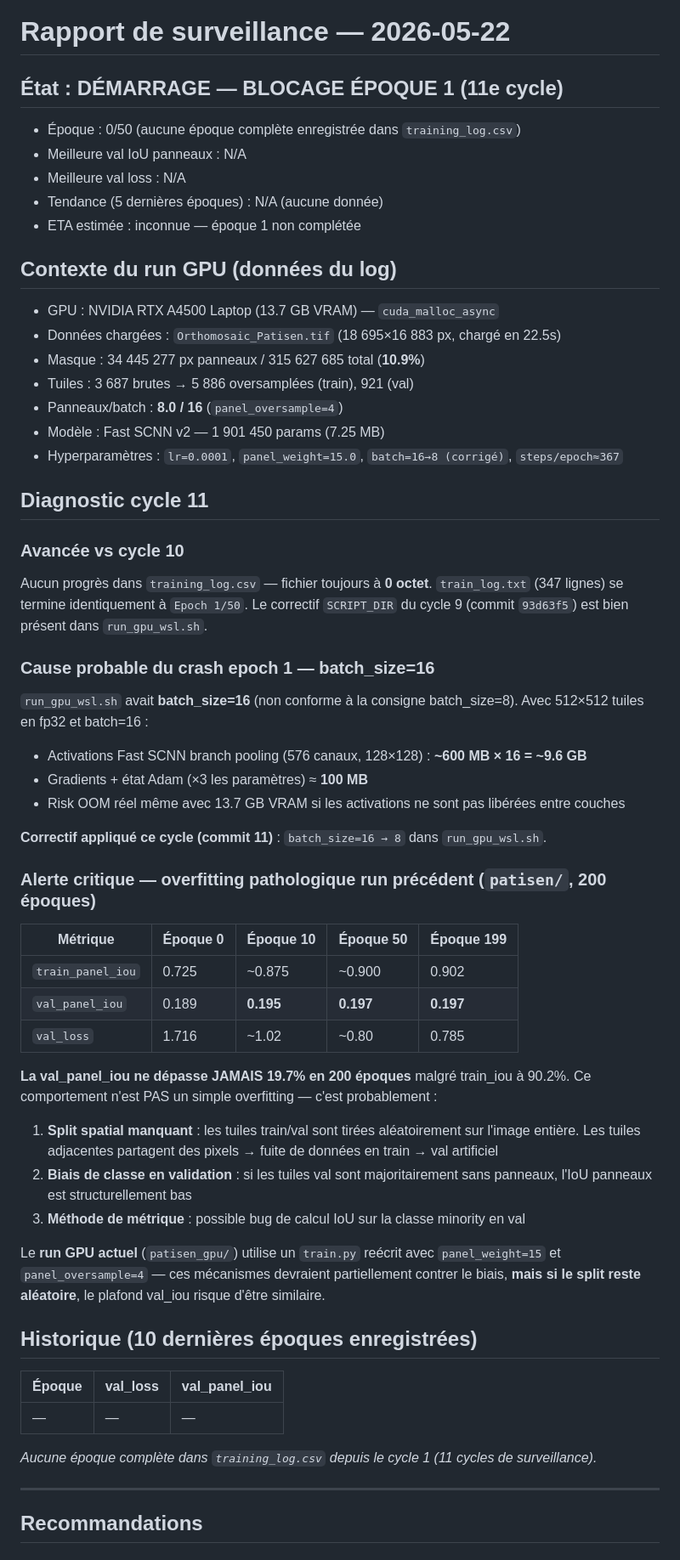
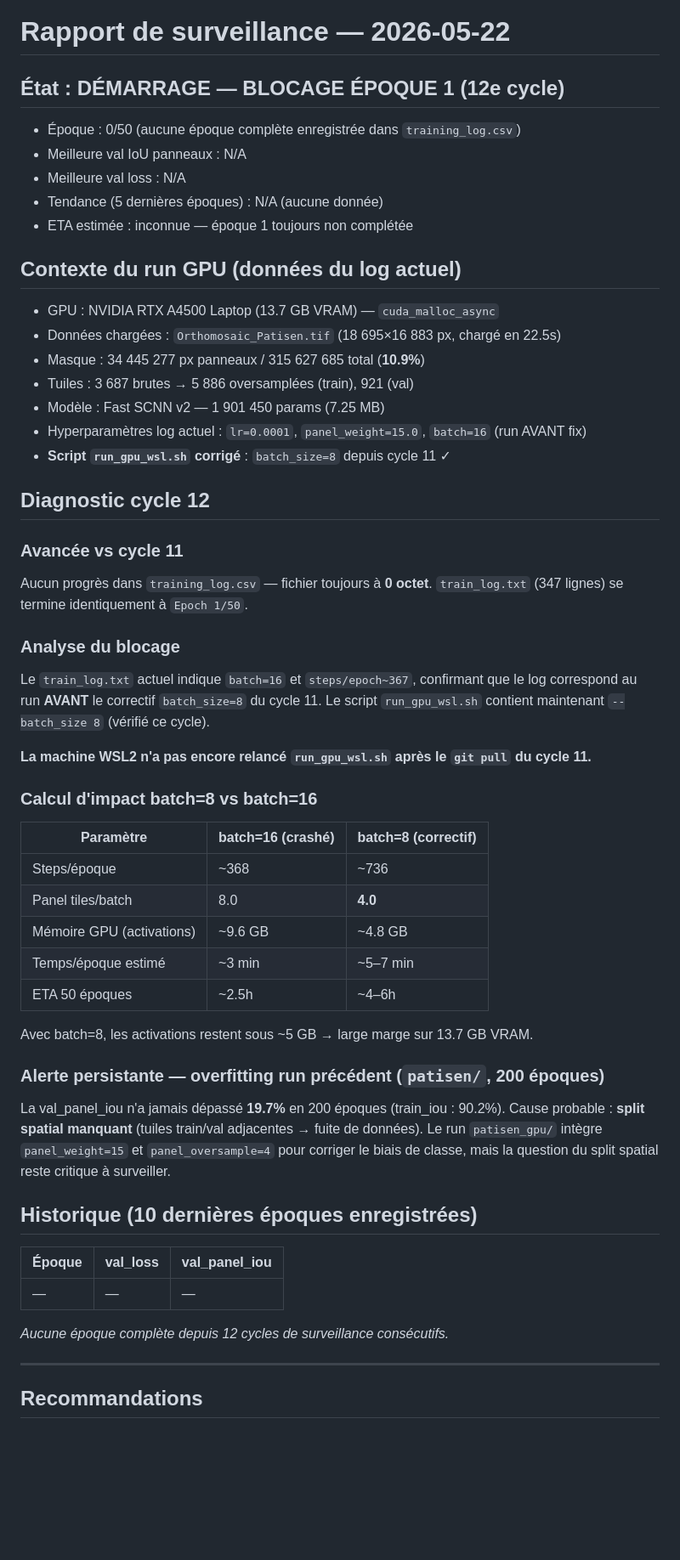
Before and after one commit to dronesolutions4africa-hue/digitalize-panels-solar, a Markdown page: trained_models/patisen_gpu/STATUS.md, the part around one of its changes. Shown at 85% size. Drawn GitHub-style; blank space fills up the shorter version.

Commit message:
monitoring update — epoch 0/50 — 12e cycle, batch=8 confirmé, relance WSL2 requise

```diff
--- a/trained_models/patisen_gpu/STATUS.md
+++ b/trained_models/patisen_gpu/STATUS.md
@@ -1,63 +1,57 @@
 # Rapport de surveillance — 2026-05-22
 
-## État : DÉMARRAGE — BLOCAGE ÉPOQUE 1 (11e cycle)
+## État : DÉMARRAGE — BLOCAGE ÉPOQUE 1 (12e cycle)
 - Époque : 0/50 (aucune époque complète enregistrée dans `training_log.csv`)
 - Meilleure val IoU panneaux : N/A
 - Meilleure val loss : N/A
 - Tendance (5 dernières époques) : N/A (aucune donnée)
-- ETA estimée : inconnue — époque 1 non complétée
+- ETA estimée : inconnue — époque 1 toujours non complétée
 
-## Contexte du run GPU (données du log)
+## Contexte du run GPU (données du log actuel)
 - GPU : NVIDIA RTX A4500 Laptop (13.7 GB VRAM) — `cuda_malloc_async`
 - Données chargées : `Orthomosaic_Patisen.tif` (18 695×16 883 px, chargé en 22.5s)
 - Masque : 34 445 277 px panneaux / 315 627 685 total (**10.9%**)
 - Tuiles : 3 687 brutes → 5 886 oversamplées (train), 921 (val)
-- Panneaux/batch : **8.0 / 16** (`panel_oversample=4`)
 - Modèle : Fast SCNN v2 — 1 901 450 params (7.25 MB)
-- Hyperparamètres : `lr=0.0001`, `panel_weight=15.0`, `batch=16→8 (corrigé)`, `steps/epoch≈367`
+- Hyperparamètres log actuel : `lr=0.0001`, `panel_weight=15.0`, `batch=16` (run AVANT fix)
+- **Script `run_gpu_wsl.sh` corrigé** : `batch_size=8` depuis cycle 11 ✓
 
-## Diagnostic cycle 11
+## Diagnostic cycle 12
 
-### Avancée vs cycle 10
+### Avancée vs cycle 11
 Aucun progrès dans `training_log.csv` — fichier toujours à **0 octet**.
 `train_log.txt` (347 lignes) se termine identiquement à `Epoch 1/50`.
-Le correctif `SCRIPT_DIR` du cycle 9 (commit `93d63f5`) est bien présent dans `run_gpu_wsl.sh`.
 
-### Cause probable du crash epoch 1 — batch_size=16
-`run_gpu_wsl.sh` avait **batch_size=16** (non conforme à la consigne batch_size=8).
-Avec 512×512 tuiles en fp32 et batch=16 :
-- Activations Fast SCNN branch pooling (576 canaux, 128×128) : **~600 MB × 16 = ~9.6 GB**
-- Gradients + état Adam (×3 les paramètres) ≈ **100 MB**
-- Risk OOM réel même avec 13.7 GB VRAM si les activations ne sont pas libérées entre couches
+### Analyse du blocage
+Le `train_log.txt` actuel indique `batch=16` et `steps/epoch~367`, confirmant que le log
+correspond au run **AVANT** le correctif `batch_size=8` du cycle 11.
+Le script `run_gpu_wsl.sh` contient maintenant `--batch_size 8` (vérifié ce cycle).
 
-**Correctif appliqué ce cycle (commit 11)** : `batch_size=16 → 8` dans `run_gpu_wsl.sh`.
+**La machine WSL2 n'a pas encore relancé `run_gpu_wsl.sh` après le `git pull` du cycle 11.**
 
-### Alerte critique — overfitting pathologique run précédent (`patisen/`, 200 époques)
+### Calcul d'impact batch=8 vs batch=16
+| Paramètre | batch=16 (crashé) | batch=8 (correctif) |
+|---|---|---|
+| Steps/époque | ~368 | ~736 |
+| Panel tiles/batch | 8.0 | **4.0** |
+| Mémoire GPU (activations) | ~9.6 GB | ~4.8 GB |
+| Temps/époque estimé | ~3 min | ~5–7 min |
+| ETA 50 époques | ~2.5h | ~4–6h |
 
-| Métrique | Époque 0 | Époque 10 | Époque 50 | Époque 199 |
-|---|---|---|---|---|
-| `train_panel_iou` | 0.725 | ~0.875 | ~0.900 | 0.902 |
-| `val_panel_iou` | 0.189 | **0.195** | **0.197** | **0.197** |
-| `val_loss` | 1.716 | ~1.02 | ~0.80 | 0.785 |
+Avec batch=8, les activations restent sous ~5 GB → large marge sur 13.7 GB VRAM.
 
-**La val_panel_iou ne dépasse JAMAIS 19.7% en 200 époques** malgré train_iou à 90.2%.
-Ce comportement n'est PAS un simple overfitting — c'est probablement :
-1. **Split spatial manquant** : les tuiles train/val sont tirées aléatoirement sur l'image entière.
-   Les tuiles adjacentes partagent des pixels → fuite de données en train → val artificiel
-2. **Biais de classe en validation** : si les tuiles val sont majoritairement sans panneaux,
-   l'IoU panneaux est structurellement bas
-3. **Méthode de métrique** : possible bug de calcul IoU sur la classe minority en val
-
-Le **run GPU actuel** (`patisen_gpu/`) utilise un `train.py` reécrit avec `panel_weight=15` et
-`panel_oversample=4` — ces mécanismes devraient partiellement contrer le biais, **mais si le split
-reste aléatoire**, le plafond val_iou risque d'être similaire.
+### Alerte persistante — overfitting run précédent (`patisen/`, 200 époques)
+La val_panel_iou n'a jamais dépassé **19.7%** en 200 époques (train_iou : 90.2%).
+Cause probable : **split spatial manquant** (tuiles train/val adjacentes → fuite de données).
+Le run `patisen_gpu/` intègre `panel_weight=15` et `panel_oversample=4` pour corriger le
+biais de classe, mais la question du split spatial reste critique à surveiller.
 
 ## Historique (10 dernières époques enregistrées)
 | Époque | val_loss | val_panel_iou |
 |--------|----------|---------------|
 | —      | —        | —             |
 
-*Aucune époque complète dans `training_log.csv` depuis le cycle 1 (11 cycles de surveillance).*
+*Aucune époque complète depuis 12 cycles de surveillance consécutifs.*
 
 ---
 
```
Also changed, not shown: other parts of trained_models/patisen_gpu/STATUS.md (+43 -40 lines).
